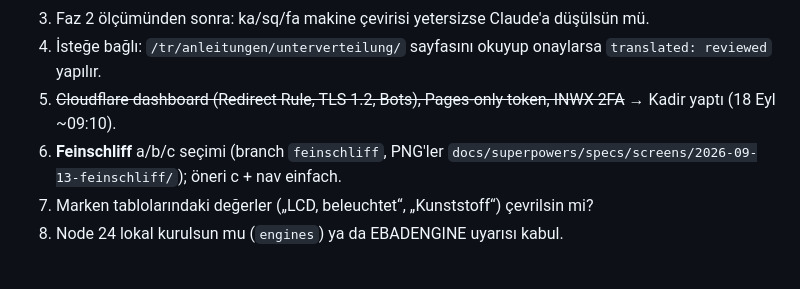
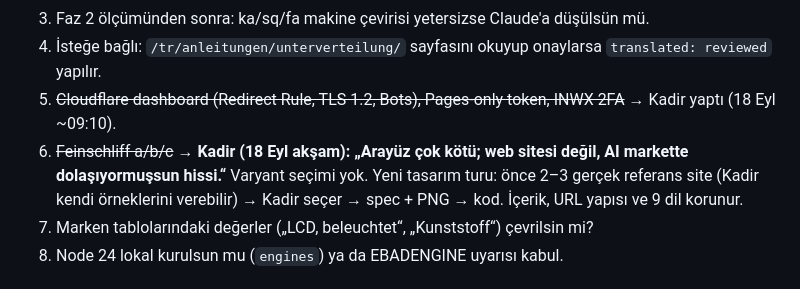
Before and after one commit to ministeraskol/elektrolehre, a Markdown page: ROADMAP.md, the part around one of its changes. GitHub-like rendering.

Commit message:
docs(roadmap): Kadirs UI-Urteil 18.09. – Feinschliff verworfen, neue Designrunde mit Referenzseiten als naechster grosser Schritt
Co-Authored-By: Claude Fable 5.1 <noreply@anthropic.com>

```diff
--- a/ROADMAP.md
+++ b/ROADMAP.md
@@ -226,7 +226,7 @@ kartları `LinkCard`'a çevrilir (de ile aynı).
 3. Faz 2 ölçümünden sonra: ka/sq/fa makine çevirisi yetersizse Claude'a düşülsün mü.
 4. İsteğe bağlı: `/tr/anleitungen/unterverteilung/` sayfasını okuyup onaylarsa `translated: reviewed` yapılır.
 5. ~~Cloudflare dashboard (Redirect Rule, TLS 1.2, Bots), Pages-only token, INWX 2FA~~ → Kadir yaptı (18 Eyl ~09:10).
-6. **Feinschliff** a/b/c seçimi (branch `feinschliff`, PNG'ler `docs/superpowers/specs/screens/2026-09-13-feinschliff/`); öneri c + nav einfach.
+6. ~~Feinschliff a/b/c~~ → **Kadir (18 Eyl akşam): „Arayüz çok kötü; web sitesi değil, AI markette dolaşıyormuşsun hissi.“** Varyant seçimi yok. Yeni tasarım turu: önce 2–3 gerçek referans site (Kadir kendi örneklerini verebilir) → Kadir seçer → spec + PNG → kod. İçerik, URL yapısı ve 9 dil korunur.
 7. Marken tablolarındaki değerler („LCD, beleuchtet“, „Kunststoff“) çevrilsin mi?
 8. Node 24 lokal kurulsun mu (`engines`) ya da EBADENGINE uyarısı kabul.
 
```
Also changed, not shown: other parts of ROADMAP.md (+1 -1 lines).
